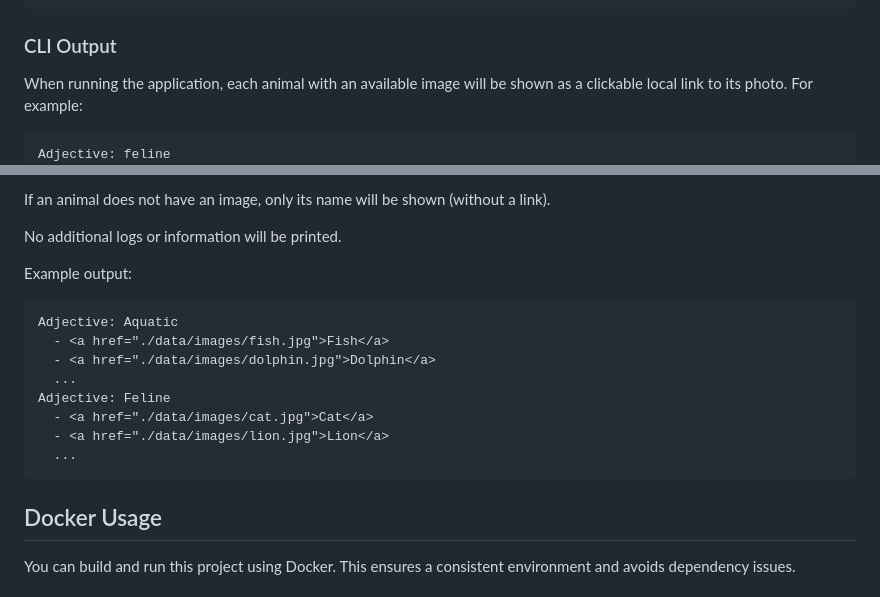
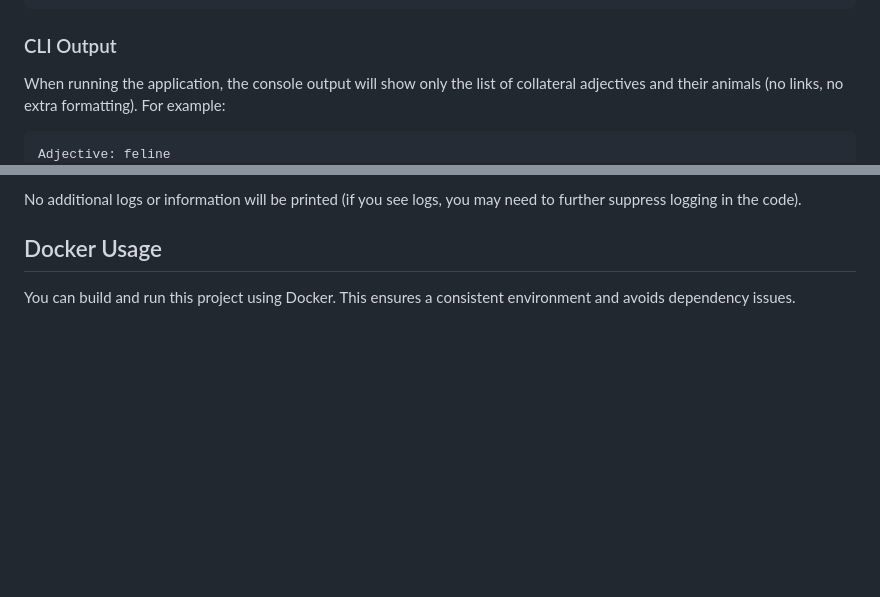
Before and after one commit to amitai1997/animal_names, a Markdown page: README.md, 2 parts joined by grey strips. Drawn GitHub-style; blank space fills up the shorter version.

````diff
--- a/README.md
+++ b/README.md
@@ -53,7 +53,7 @@ python -m src.cli --output report.html
 
 ### CLI Output
 
-When running the application, each animal with an available image will be shown as a clickable local link to its photo. For example:
+When running the application, the console output will show only the list of collateral adjectives and their animals (no links, no extra formatting). For example:
 
 ```
 Adjective: feline
@@ -65,21 +66,6 @@ Adjective: feline
 ```
 
-If an animal does not have an image, only its name will be shown (without a link).
-
-No additional logs or information will be printed.
-
-Example output:
-
-```
-Adjective: Aquatic
-  - <a href="./data/images/fish.jpg">Fish</a>
-  - <a href="./data/images/dolphin.jpg">Dolphin</a>
-  ...
-Adjective: Feline
-  - <a href="./data/images/cat.jpg">Cat</a>
-  - <a href="./data/images/lion.jpg">Lion</a>
-  ...
-```
+No additional logs or information will be printed (if you see logs, you may need to further suppress logging in the code).
 
 ## Docker Usage
 
````
Also changed, not shown: other parts of README.md (+6 -5 lines).
